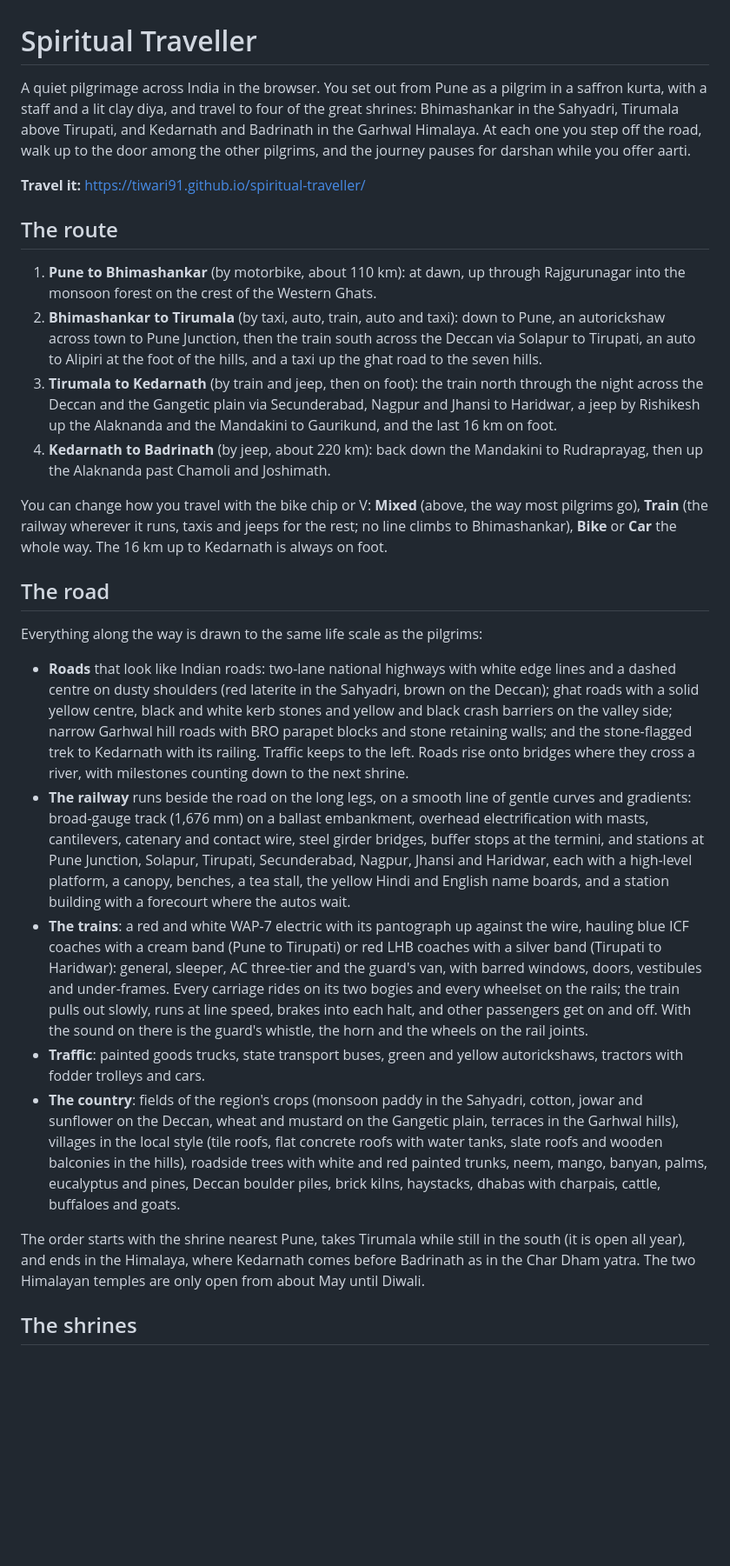
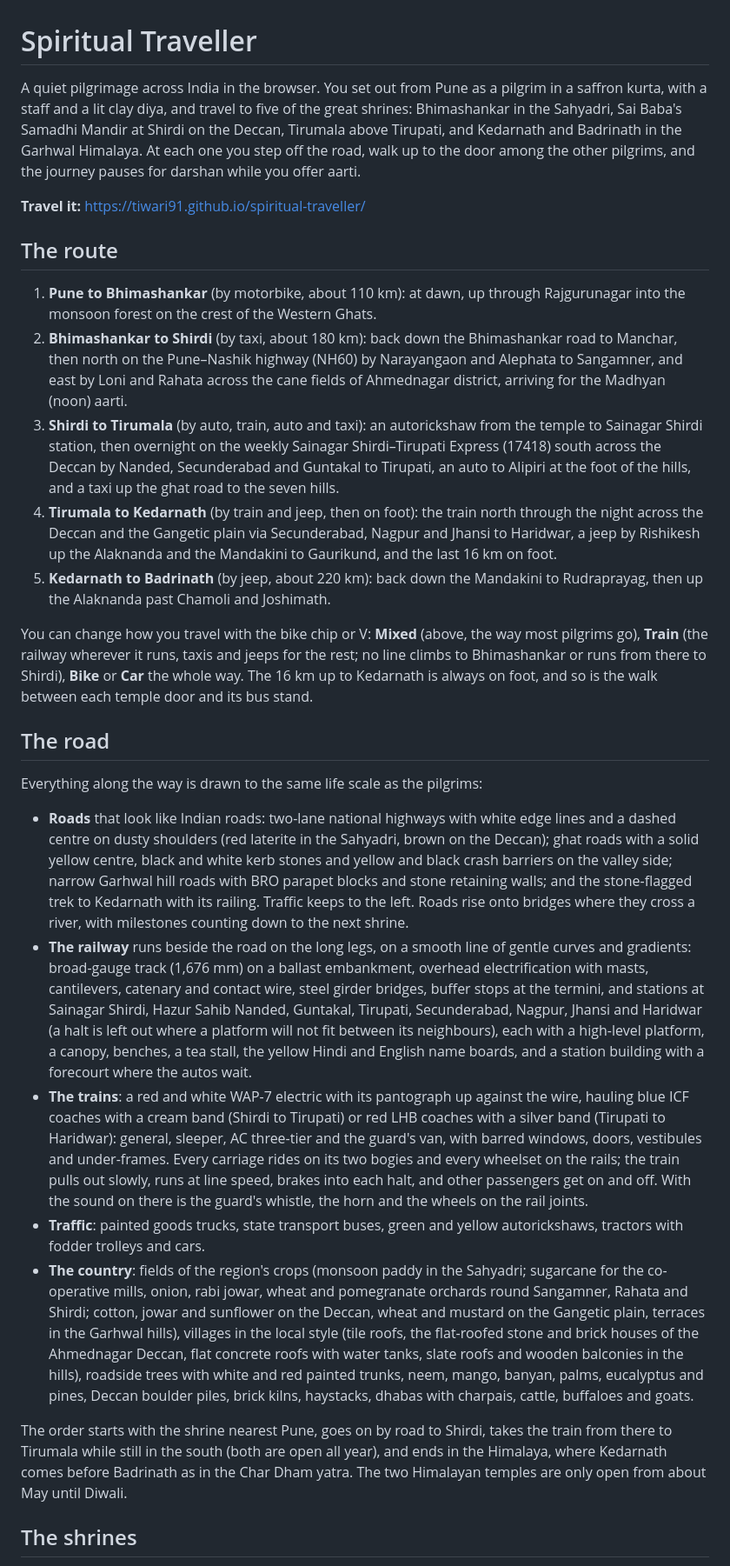
Before and after one commit to tiwari91/spiritual-traveller, a Markdown page: README.md, the part around one of its changes. Shown at 87% size. Rendered like a GitHub page; blank space fills up the shorter version.

Commit message:
README: Shirdi, the new route and the scenario checks

```diff
--- a/README.md
+++ b/README.md
@@ -1,29 +1,30 @@
 # Spiritual Traveller
 
-A quiet pilgrimage across India in the browser. You set out from Pune as a pilgrim in a saffron kurta, with a staff and a lit clay diya, and travel to four of the great shrines: Bhimashankar in the Sahyadri, Tirumala above Tirupati, and Kedarnath and Badrinath in the Garhwal Himalaya. At each one you step off the road, walk up to the door among the other pilgrims, and the journey pauses for darshan while you offer aarti.
+A quiet pilgrimage across India in the browser. You set out from Pune as a pilgrim in a saffron kurta, with a staff and a lit clay diya, and travel to five of the great shrines: Bhimashankar in the Sahyadri, Sai Baba's Samadhi Mandir at Shirdi on the Deccan, Tirumala above Tirupati, and Kedarnath and Badrinath in the Garhwal Himalaya. At each one you step off the road, walk up to the door among the other pilgrims, and the journey pauses for darshan while you offer aarti.
 
 **Travel it:** https://tiwari91.github.io/spiritual-traveller/
 
 ## The route
 
 1. **Pune to Bhimashankar** (by motorbike, about 110 km): at dawn, up through Rajgurunagar into the monsoon forest on the crest of the Western Ghats.
-2. **Bhimashankar to Tirumala** (by taxi, auto, train, auto and taxi): down to Pune, an autorickshaw across town to Pune Junction, then the train south across the Deccan via Solapur to Tirupati, an auto to Alipiri at the foot of the hills, and a taxi up the ghat road to the seven hills.
-3. **Tirumala to Kedarnath** (by train and jeep, then on foot): the train north through the night across the Deccan and the Gangetic plain via Secunderabad, Nagpur and Jhansi to Haridwar, a jeep by Rishikesh up the Alaknanda and the Mandakini to Gaurikund, and the last 16 km on foot.
-4. **Kedarnath to Badrinath** (by jeep, about 220 km): back down the Mandakini to Rudraprayag, then up the Alaknanda past Chamoli and Joshimath.
+2. **Bhimashankar to Shirdi** (by taxi, about 180 km): back down the Bhimashankar road to Manchar, then north on the Pune–Nashik highway (NH60) by Narayangaon and Alephata to Sangamner, and east by Loni and Rahata across the cane fields of Ahmednagar district, arriving for the Madhyan (noon) aarti.
+3. **Shirdi to Tirumala** (by auto, train, auto and taxi): an autorickshaw from the temple to Sainagar Shirdi station, then overnight on the weekly Sainagar Shirdi–Tirupati Express (17418) south across the Deccan by Nanded, Secunderabad and Guntakal to Tirupati, an auto to Alipiri at the foot of the hills, and a taxi up the ghat road to the seven hills.
+4. **Tirumala to Kedarnath** (by train and jeep, then on foot): the train north through the night across the Deccan and the Gangetic plain via Secunderabad, Nagpur and Jhansi to Haridwar, a jeep by Rishikesh up the Alaknanda and the Mandakini to Gaurikund, and the last 16 km on foot.
+5. **Kedarnath to Badrinath** (by jeep, about 220 km): back down the Mandakini to Rudraprayag, then up the Alaknanda past Chamoli and Joshimath.
 
-You can change how you travel with the bike chip or V: **Mixed** (above, the way most pilgrims go), **Train** (the railway wherever it runs, taxis and jeeps for the rest; no line climbs to Bhimashankar), **Bike** or **Car** the whole way. The 16 km up to Kedarnath is always on foot.
+You can change how you travel with the bike chip or V: **Mixed** (above, the way most pilgrims go), **Train** (the railway wherever it runs, taxis and jeeps for the rest; no line climbs to Bhimashankar or runs from there to Shirdi), **Bike** or **Car** the whole way. The 16 km up to Kedarnath is always on foot, and so is the walk between each temple door and its bus stand.
 
 ## The road
 
 Everything along the way is drawn to the same life scale as the pilgrims:
 
 - **Roads** that look like Indian roads: two-lane national highways with white edge lines and a dashed centre on dusty shoulders (red laterite in the Sahyadri, brown on the Deccan); ghat roads with a solid yellow centre, black and white kerb stones and yellow and black crash barriers on the valley side; narrow Garhwal hill roads with BRO parapet blocks and stone retaining walls; and the stone-flagged trek to Kedarnath with its railing. Traffic keeps to the left. Roads rise onto bridges where they cross a river, with milestones counting down to the next shrine.
-- **The railway** runs beside the road on the long legs, on a smooth line of gentle curves and gradients: broad-gauge track (1,676 mm) on a ballast embankment, overhead electrification with masts, cantilevers, catenary and contact wire, steel girder bridges, buffer stops at the termini, and stations at Pune Junction, Solapur, Tirupati, Secunderabad, Nagpur, Jhansi and Haridwar, each with a high-level platform, a canopy, benches, a tea stall, the yellow Hindi and English name boards, and a station building with a forecourt where the autos wait.
-- **The trains**: a red and white WAP-7 electric with its pantograph up against the wire, hauling blue ICF coaches with a cream band (Pune to Tirupati) or red LHB coaches with a silver band (Tirupati to Haridwar): general, sleeper, AC three-tier and the guard's van, with barred windows, doors, vestibules and under-frames. Every carriage rides on its two bogies and every wheelset on the rails; the train pulls out slowly, runs at line speed, brakes into each halt, and other passengers get on and off. With the sound on there is the guard's whistle, the horn and the wheels on the rail joints.
+- **The railway** runs beside the road on the long legs, on a smooth line of gentle curves and gradients: broad-gauge track (1,676 mm) on a ballast embankment, overhead electrification with masts, cantilevers, catenary and contact wire, steel girder bridges, buffer stops at the termini, and stations at Sainagar Shirdi, Hazur Sahib Nanded, Guntakal, Tirupati, Secunderabad, Nagpur, Jhansi and Haridwar (a halt is left out where a platform will not fit between its neighbours), each with a high-level platform, a canopy, benches, a tea stall, the yellow Hindi and English name boards, and a station building with a forecourt where the autos wait.
+- **The trains**: a red and white WAP-7 electric with its pantograph up against the wire, hauling blue ICF coaches with a cream band (Shirdi to Tirupati) or red LHB coaches with a silver band (Tirupati to Haridwar): general, sleeper, AC three-tier and the guard's van, with barred windows, doors, vestibules and under-frames. Every carriage rides on its two bogies and every wheelset on the rails; the train pulls out slowly, runs at line speed, brakes into each halt, and other passengers get on and off. With the sound on there is the guard's whistle, the horn and the wheels on the rail joints.
 - **Traffic**: painted goods trucks, state transport buses, green and yellow autorickshaws, tractors with fodder trolleys and cars.
-- **The country**: fields of the region's crops (monsoon paddy in the Sahyadri, cotton, jowar and sunflower on the Deccan, wheat and mustard on the Gangetic plain, terraces in the Garhwal hills), villages in the local style (tile roofs, flat concrete roofs with water tanks, slate roofs and wooden balconies in the hills), roadside trees with white and red painted trunks, neem, mango, banyan, palms, eucalyptus and pines, Deccan boulder piles, brick kilns, haystacks, dhabas with charpais, cattle, buffaloes and goats.
+- **The country**: fields of the region's crops (monsoon paddy in the Sahyadri; sugarcane for the co-operative mills, onion, rabi jowar, wheat and pomegranate orchards round Sangamner, Rahata and Shirdi; cotton, jowar and sunflower on the Deccan, wheat and mustard on the Gangetic plain, terraces in the Garhwal hills), villages in the local style (tile roofs, the flat-roofed stone and brick houses of the Ahmednagar Deccan, flat concrete roofs with water tanks, slate roofs and wooden balconies in the hills), roadside trees with white and red painted trunks, neem, mango, banyan, palms, eucalyptus and pines, Deccan boulder piles, brick kilns, haystacks, dhabas with charpais, cattle, buffaloes and goats.
 
-The order starts with the shrine nearest Pune, takes Tirumala while still in the south (it is open all year), and ends in the Himalaya, where Kedarnath comes before Badrinath as in the Char Dham yatra. The two Himalayan temples are only open from about May until Diwali.
+The order starts with the shrine nearest Pune, goes on by road to Shirdi, takes the train from there to Tirumala while still in the south (both are open all year), and ends in the Himalaya, where Kedarnath comes before Badrinath as in the Char Dham yatra. The two Himalayan temples are only open from about May until Diwali.
 
 ## The shrines
 
```
Also changed, not shown: other parts of README.md (+16 -10 lines).
